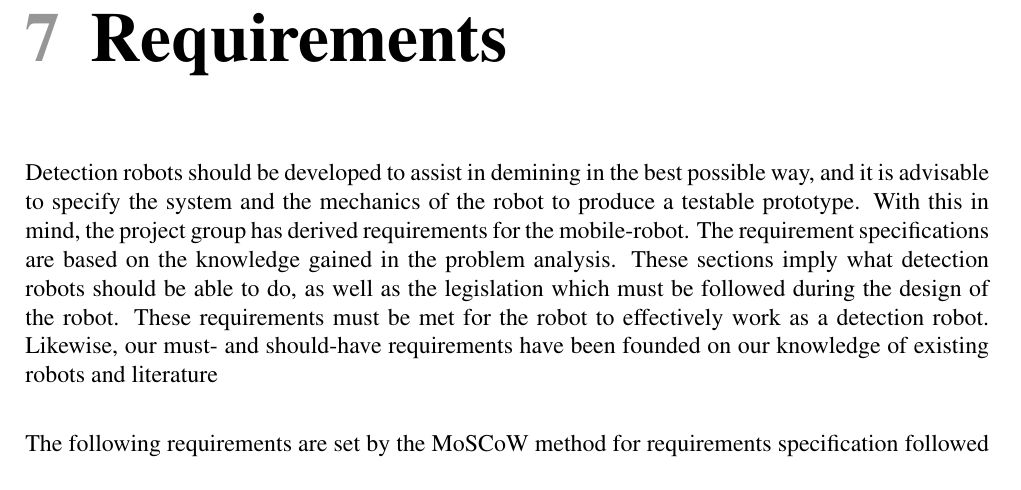
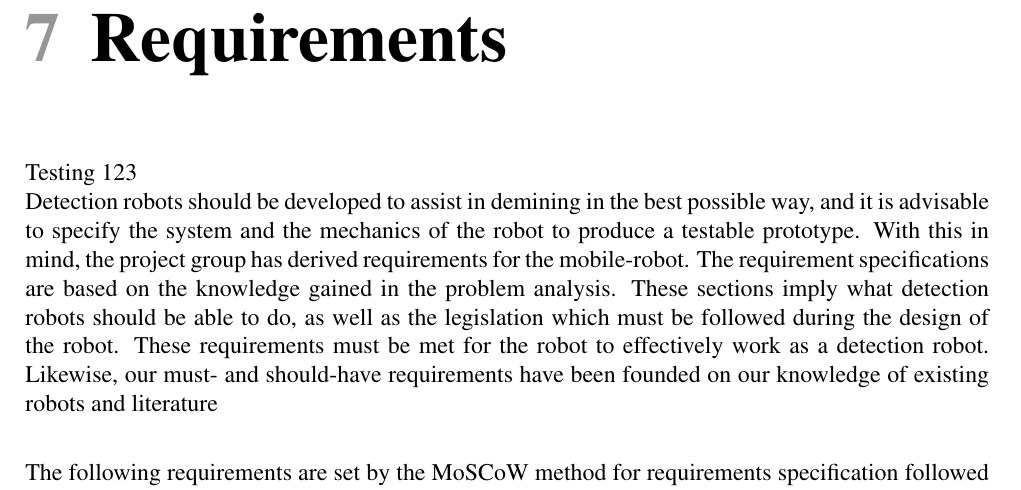
Before and after one commit to RiceCurry2/aau, a LaTeX thesis (tex/P1 RC 2.0.tex, which reads tex/02 - Sections/06-requirements.tex): part of page 26 of 38, cut so that both start at the same text. Compiled offline with pdfLaTeX.

Commit message:
Update 06-requirements.tex
Testing texmaker

```diff
--- a/tex/02 - Sections/06-requirements.tex
+++ b/tex/02 - Sections/06-requirements.tex
@@ -1,6 +1,8 @@
 % https://www.productplan.com/glossary/moscow-prioritization/
 
 \chapter{Requirements}
+
+Testing 123
 
 % Indtroduktion til kravsspecifikation
 Detection robots should be developed to assist in demining in the best possible way, and it is advisable to specify the system and the mechanics of the robot to produce a testable prototype. With this in mind, the project group has derived requirements for the mobile-robot. The requirement specifications are based on the knowledge gained in the problem analysis. These sections imply what detection robots should be able to do, as well as the legislation which must be followed during the design of the robot. These requirements must be met for the robot to effectively work as a detection robot. Likewise, our must- and should-have requirements have been founded on our knowledge of existing robots and literature\\
```
